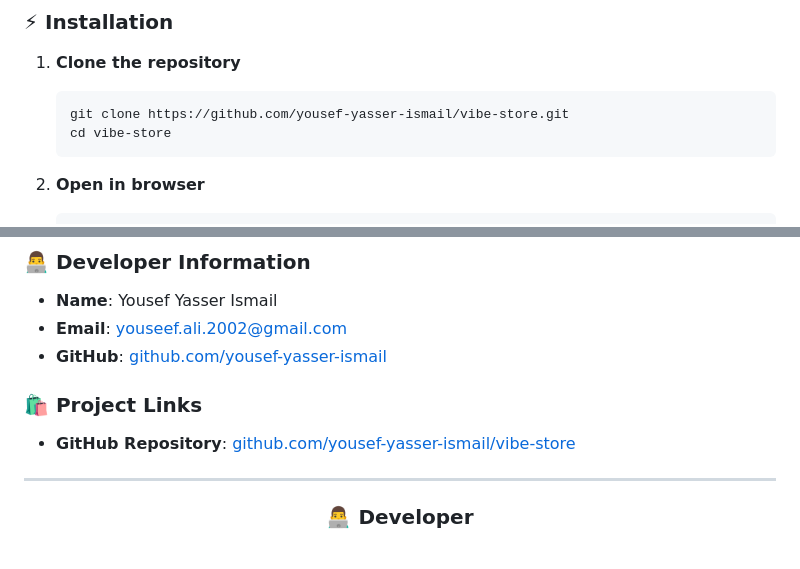
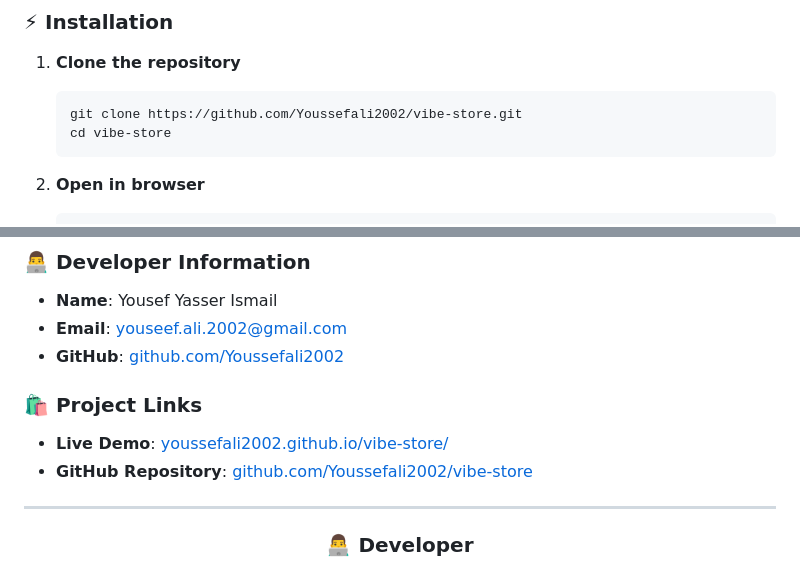
Before and after one commit to Youssefali2002/vibe-store, a Markdown page: README.md, 2 parts joined by grey strips. GitHub-like rendering.

````diff
--- a/README.md
+++ b/README.md
@@ -127,7 +127,7 @@
 
 1. **Clone the repository**
    ```bash
-   git clone https://github.com/yousef-yasser-ismail/vibe-store.git
+   git clone https://github.com/Youssefali2002/vibe-store.git
    cd vibe-store
    ```
 
@@ -450,10 +450,11 @@ copies or substantial portions of the Software.
 ### 👨‍💻 Developer Information
 - **Name**: Yousef Yasser Ismail
 - **Email**: youseef.ali.2002@gmail.com
-- **GitHub**: [github.com/yousef-yasser-ismail](https://github.com/yousef-yasser-ismail)
+- **GitHub**: [github.com/Youssefali2002](https://github.com/Youssefali2002)
 
 ### 🛍️ Project Links
-- **GitHub Repository**: [github.com/yousef-yasser-ismail/vibe-store](https://github.com/yousef-yasser-ismail/vibe-store)
+- **Live Demo**: [youssefali2002.github.io/vibe-store/](https://youssefali2002.github.io/vibe-store/)
+- **GitHub Repository**: [github.com/Youssefali2002/vibe-store](https://github.com/Youssefali2002/vibe-store)
 
 ---
 
````
Also changed, not shown: other parts of README.md (+2 -2 lines).
